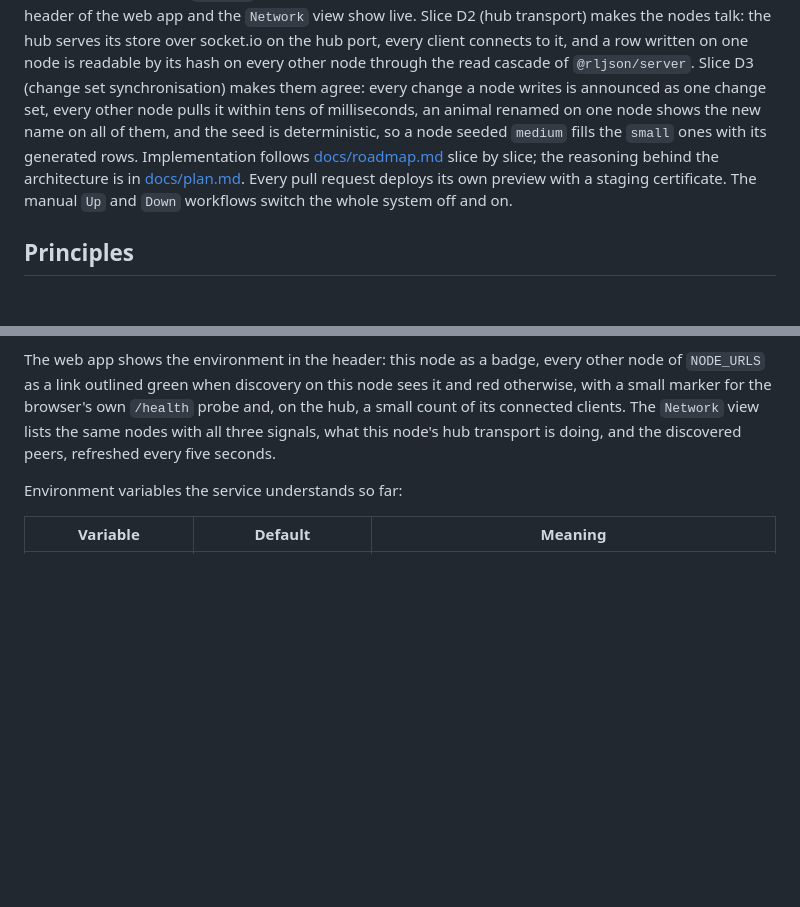
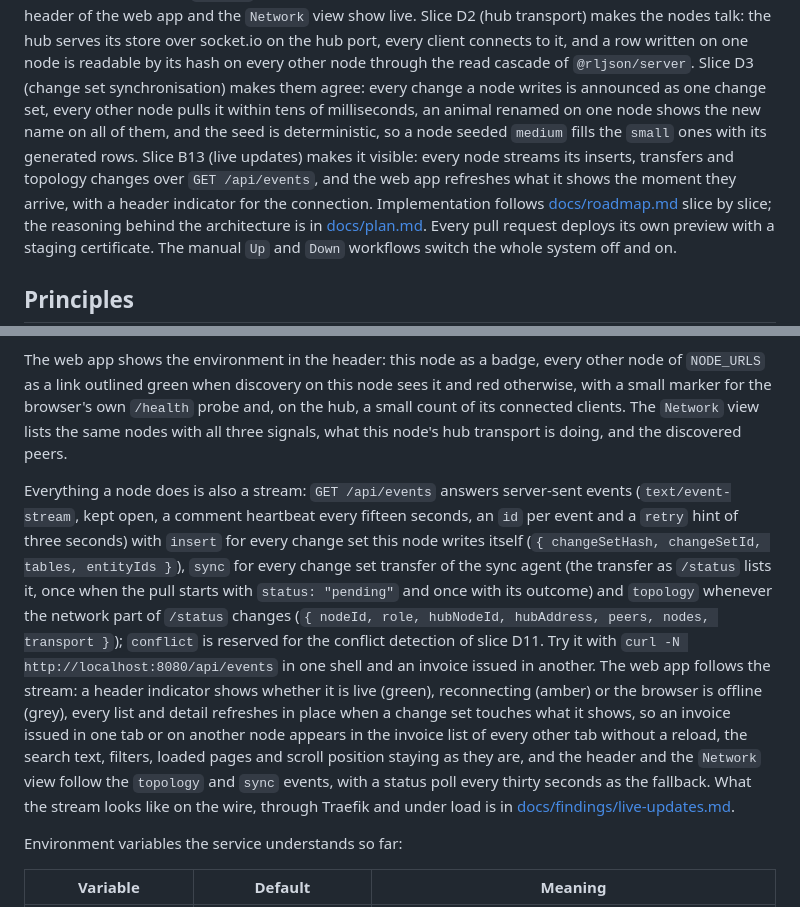
Before and after one commit to bartfastiel/rljson-tryout, a Markdown page: README.md, 2 parts joined by grey strips. Rendered like a GitHub page; blank space fills up the shorter version.

Commit message:
Document the event stream contract and tick B13
Co-Authored-By: Claude <noreply@anthropic.com>
Claude-Session: https://claude.ai/code/session_01Cjt6rHEjQ9en1QfMvx2Sqg

```diff
--- a/README.md
+++ b/README.md
@@ -35,6 +35,7 @@ Phase A (walking skeleton to production) is complete; phase B (the domain on one
 Slice D1 (discovery and roles) was pulled forward: every node discovers the other nodes of its rljson domain by UDP broadcast, takes part in the hub election and reports the outcome at `/status`; since C3 the three production nodes agree on one hub, which the header of the web app and the `Network` view show live.
 Slice D2 (hub transport) makes the nodes talk: the hub serves its store over socket.io on the hub port, every client connects to it, and a row written on one node is readable by its hash on every other node through the read cascade of `@rljson/server`.
 Slice D3 (change set synchronisation) makes them agree: every change a node writes is announced as one change set, every other node pulls it within tens of milliseconds, an animal renamed on one node shows the new name on all of them, and the seed is deterministic, so a node seeded `medium` fills the `small` ones with its generated rows.
+Slice B13 (live updates) makes it visible: every node streams its inserts, transfers and topology changes over `GET /api/events`, and the web app refreshes what it shows the moment they arrive, with a header indicator for the connection.
 Implementation follows [docs/roadmap.md](docs/roadmap.md) slice by slice; the reasoning behind the architecture is in [docs/plan.md](docs/plan.md).
 Every pull request deploys its own preview with a staging certificate.
 The manual `Up` and `Down` workflows switch the whole system off and on.
@@ -248,7 +249,29 @@ on this node sees it and red otherwise, with a small marker for the
 browser's own `/health` probe and, on the hub, a small count of its
 connected clients. The `Network` view lists the same nodes with all three
 signals, what this node's hub transport is doing, and the discovered
-peers, refreshed every five seconds.
+peers.
+
+Everything a node does is also a stream: `GET /api/events` answers
+server-sent events (`text/event-stream`, kept open, a comment heartbeat
+every fifteen seconds, an `id` per event and a `retry` hint of three
+seconds) with `insert` for every change set this node writes itself
+(`{ changeSetHash, changeSetId, tables, entityIds }`), `sync` for every
+change set transfer of the sync agent (the transfer as `/status` lists
+it, once when the pull starts with `status: "pending"` and once with its
+outcome) and `topology` whenever the network part of `/status` changes
+(`{ nodeId, role, hubNodeId, hubAddress, peers, nodes, transport }`);
+`conflict` is reserved for the conflict detection of slice D11. Try it
+with `curl -N http://localhost:8080/api/events` in one shell and an
+invoice issued in another. The web app follows the stream: a header
+indicator shows whether it is live (green), reconnecting (amber) or the
+browser is offline (grey), every list and detail refreshes in place when
+a change set touches what it shows, so an invoice issued in one tab or on
+another node appears in the invoice list of every other tab without a
+reload, the search text, filters, loaded pages and scroll position
+staying as they are, and the header and the `Network` view follow the
+`topology` and `sync` events, with a status poll every thirty seconds as
+the fallback. What the stream looks like on the wire, through Traefik
+and under load is in [docs/findings/live-updates.md](docs/findings/live-updates.md).
 
 Environment variables the service understands so far:
 
```
Also changed, not shown: docs/roadmap.md (+18 -2 lines).
